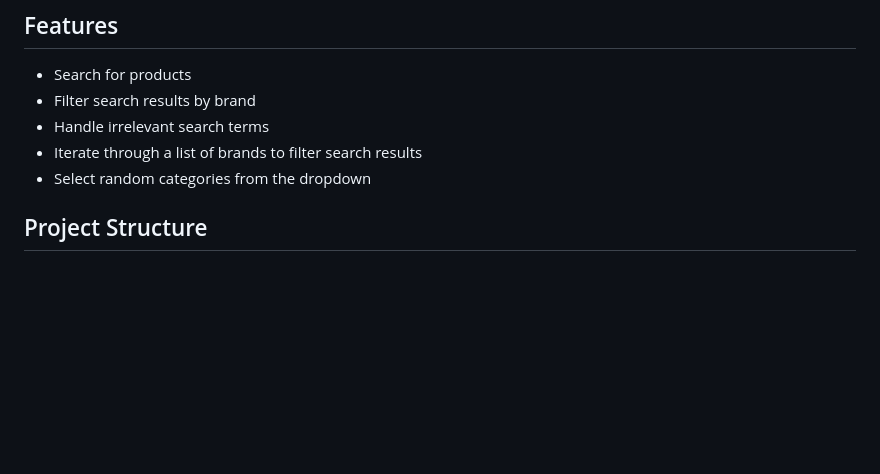
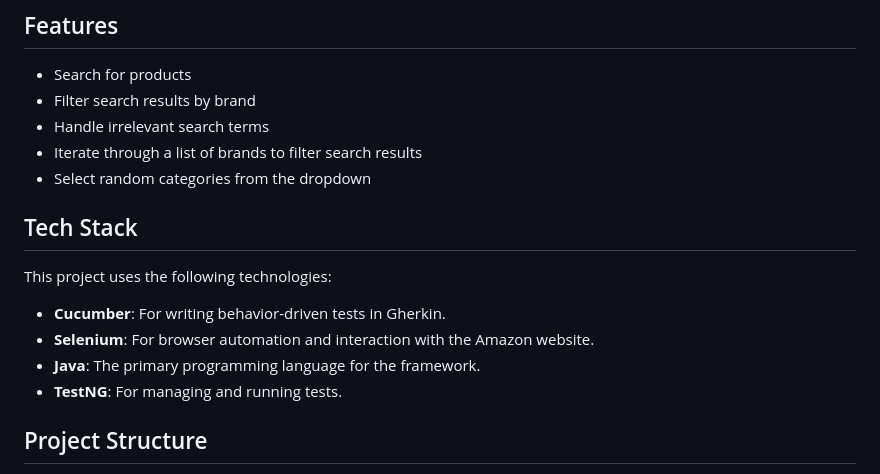
Before and after one commit to artsamir/Alphabin_Assignment, a Markdown page: README.md, the part around the change. Rendered like a GitHub page; blank space fills up the shorter version.

```diff
--- a/README.md
+++ b/README.md
@@ -6,6 +6,15 @@
 - Handle irrelevant search terms
 - Iterate through a list of brands to filter search results
 - Select random categories from the dropdown
+
+## Tech Stack
+
+This project uses the following technologies:
+
+- **Cucumber**: For writing behavior-driven tests in Gherkin.
+- **Selenium**: For browser automation and interaction with the Amazon website.
+- **Java**: The primary programming language for the framework.
+- **TestNG**: For managing and running tests.
 
 ## Project Structure
 - **pageObjects:** Contains the Page Object Model (POM) classes for Home, Search Result, and Brand Filter pages.
```
